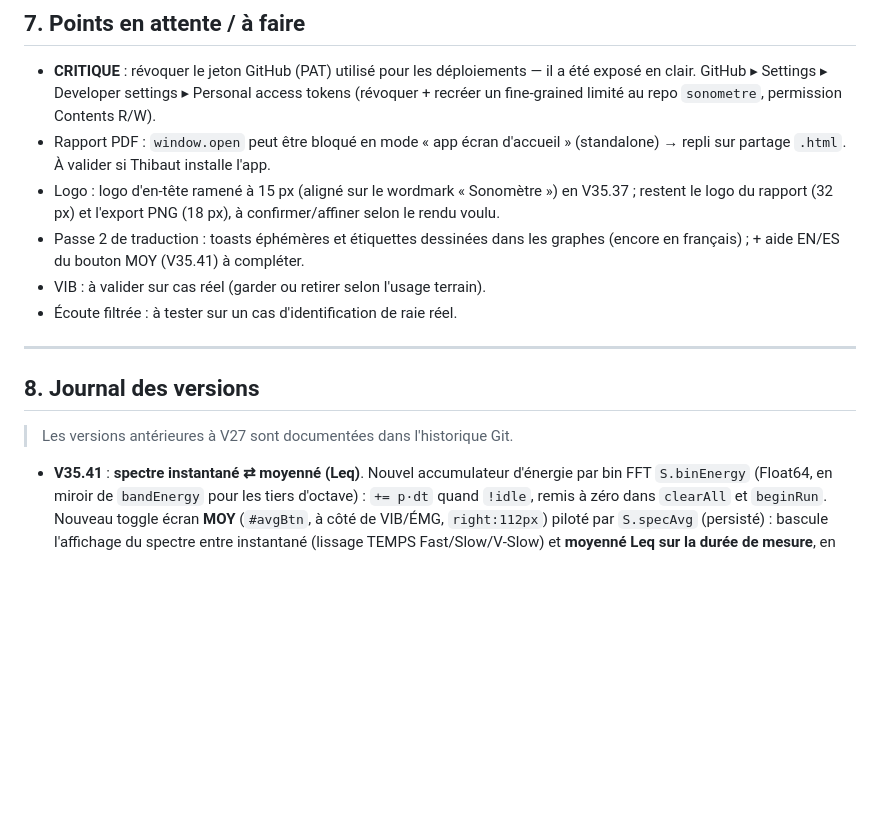
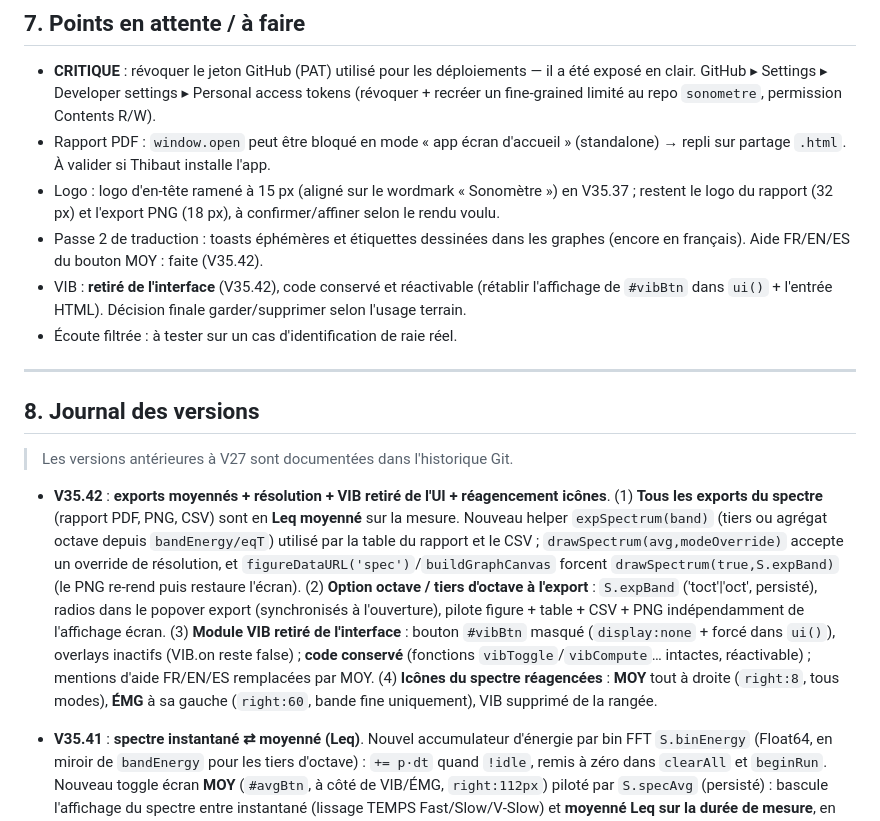
Before and after one commit to ThibautGRAS/sonometre, a Markdown page: MEMOIRE.md, the part around the change. Drawn GitHub-style; blank space fills up the shorter version.

Commit message:
V35.42 : exports spectre en Leq moyenne + option octave/tiers a l'export + VIB retire de l'UI (code garde) + icones MOY/EMG reagencees. SW+version+journal.

```diff
--- a/MEMOIRE.md
+++ b/MEMOIRE.md
@@ -85,8 +85,8 @@ Convention **enregistreur** (comme le Dictaphone iOS) : bouton principal **rouge
 - **CRITIQUE** : révoquer le jeton GitHub (PAT) utilisé pour les déploiements — il a été exposé en clair. GitHub ▸ Settings ▸ Developer settings ▸ Personal access tokens (révoquer + recréer un fine-grained limité au repo `sonometre`, permission Contents R/W).
 - Rapport PDF : `window.open` peut être bloqué en mode « app écran d'accueil » (standalone) → repli sur partage `.html`. À valider si Thibaut installe l'app.
 - Logo : logo d'en-tête ramené à 15 px (aligné sur le wordmark « Sonomètre ») en V35.37 ; restent le logo du rapport (32 px) et l'export PNG (18 px), à confirmer/affiner selon le rendu voulu.
-- Passe 2 de traduction : toasts éphémères et étiquettes dessinées dans les graphes (encore en français) ; + aide EN/ES du bouton MOY (V35.41) à compléter.
-- VIB : à valider sur cas réel (garder ou retirer selon l'usage terrain).
+- Passe 2 de traduction : toasts éphémères et étiquettes dessinées dans les graphes (encore en français). Aide FR/EN/ES du bouton MOY : faite (V35.42).
+- VIB : **retiré de l'interface** (V35.42), code conservé et réactivable (rétablir l'affichage de `#vibBtn` dans `ui()` + l'entrée HTML). Décision finale garder/supprimer selon l'usage terrain.
 - Écoute filtrée : à tester sur un cas d'identification de raie réel.
 
 ---
@@ -95,6 +95,7 @@ Convention **enregistreur** (comme le Dictaphone iOS) : bouton principal **rouge
 
 > Les versions antérieures à V27 sont documentées dans l'historique Git.
 
+- **V35.42** : **exports moyennés + résolution + VIB retiré de l'UI + réagencement icônes**. (1) **Tous les exports du spectre** (rapport PDF, PNG, CSV) sont en **Leq moyenné** sur la mesure. Nouveau helper `expSpectrum(band)` (tiers ou agrégat octave depuis `bandEnergy/eqT`) utilisé par la table du rapport et le CSV ; `drawSpectrum(avg,modeOverride)` accepte un override de résolution, et `figureDataURL('spec')`/`buildGraphCanvas` forcent `drawSpectrum(true,S.expBand)` (le PNG re-rend puis restaure l'écran). (2) **Option octave / tiers d'octave à l'export** : `S.expBand` ('toct'|'oct', persisté), radios dans le popover export (synchronisés à l'ouverture), pilote figure + table + CSV + PNG indépendamment de l'affichage écran. (3) **Module VIB retiré de l'interface** : bouton `#vibBtn` masqué (`display:none` + forcé dans `ui()`), overlays inactifs (VIB.on reste false) ; **code conservé** (fonctions `vibToggle`/`vibCompute`… intactes, réactivable) ; mentions d'aide FR/EN/ES remplacées par MOY. (4) **Icônes du spectre réagencées** : **MOY** tout à droite (`right:8`, tous modes), **ÉMG** à sa gauche (`right:60`, bande fine uniquement), VIB supprimé de la rangée.
 - **V35.41** : **spectre instantané ⇄ moyenné (Leq)**. Nouvel accumulateur d'énergie par bin FFT `S.binEnergy` (Float64, en miroir de `bandEnergy` pour les tiers d'octave) : `+= p·dt` quand `!idle`, remis à zéro dans `clearAll` et `beginRun`. Nouveau toggle écran **MOY** (`#avgBtn`, à côté de VIB/ÉMG, `right:112px`) piloté par `S.specAvg` (persisté) : bascule l'affichage du spectre entre instantané (lissage TEMPS Fast/Slow/V‑Slow) et **moyenné Leq sur la durée de mesure**, en tiers d'octave, octave ET bande fine. `drawSpectrum(avg)` : `useAvg = (avg===undefined?S.specAvg:avg) && eqT>0` → source `bandEnergy/eqT` ou `binEnergy/eqT`, peak-hold masqué, libellé « L<x>·Moy ». Le **rapport PDF** force toujours la figure moyennée (`figureDataURL('spec')`→`drawSpectrum(true)`) — **corrige le défaut** où le spectre exporté montrait l'instant final au lieu de la moyenne. Bouton grisé tant qu'aucune mesure (`eqT=0`). TEMPS et max/min/percentiles **inchangés** (pas d'ambiguïté). Aide EN/ES du bouton MOY à compléter.
 - **V35.40** : **rapport — pagination + saisie**. (1) **Un graphe par page** : chaque figure sélectionnée est enveloppée dans `.rep-fig` avec `break-before:page` + `break-inside:avoid` (impression), titre en haut de page, image bornée `max-height:225mm object-fit:contain`. Page 1 = en-tête + indices + conditions ; figures ensuite chacune sur sa page ; la dernière partage sa page avec le tableau tiers d'octave + commentaire. Sur écran (pas d'impression) les figures s'enchaînent normalement. (2) **Popover export** : champ **Commentaire agrandi** (2→4 lignes, `min-height:76px`, `resize:vertical`) ; scroll **confiné** (`overscroll-behavior:contain`) ; **scroll-into-view au focus** des champs (`e.scrollIntoView({block:'center'})` après 300 ms) → le clavier iOS ne masque plus le champ en cours de saisie (surtout le commentaire).
 - **V35.39** : **en-tête rapport responsive** (correctif largeur sur l'aperçu écran étroit). Le rapport est conçu A4 mais s'affiche à ~390 px sur iPhone → le logo (~190 px) écrasait titre et méta en cascade. `.rep-h` passe en `flex-wrap`, `.rep-htxt` en `flex:1 1 auto;min-width:0`, et une **media query `screen and (max-width:600px)`** (n'affecte PAS l'impression/A4) : logo 30→22 px, titres réduits, `.rep-htxt{flex-basis:0}` (logo+titre restent sur une ligne, le titre s'enroule), **bloc méta en pleine largeur sous le titre** (`order:3`, `flex-basis:100%`, aligné à gauche, lignes `label valeur` en flux `white-space:nowrap`). Le PDF final (media print) est inchangé.
```
